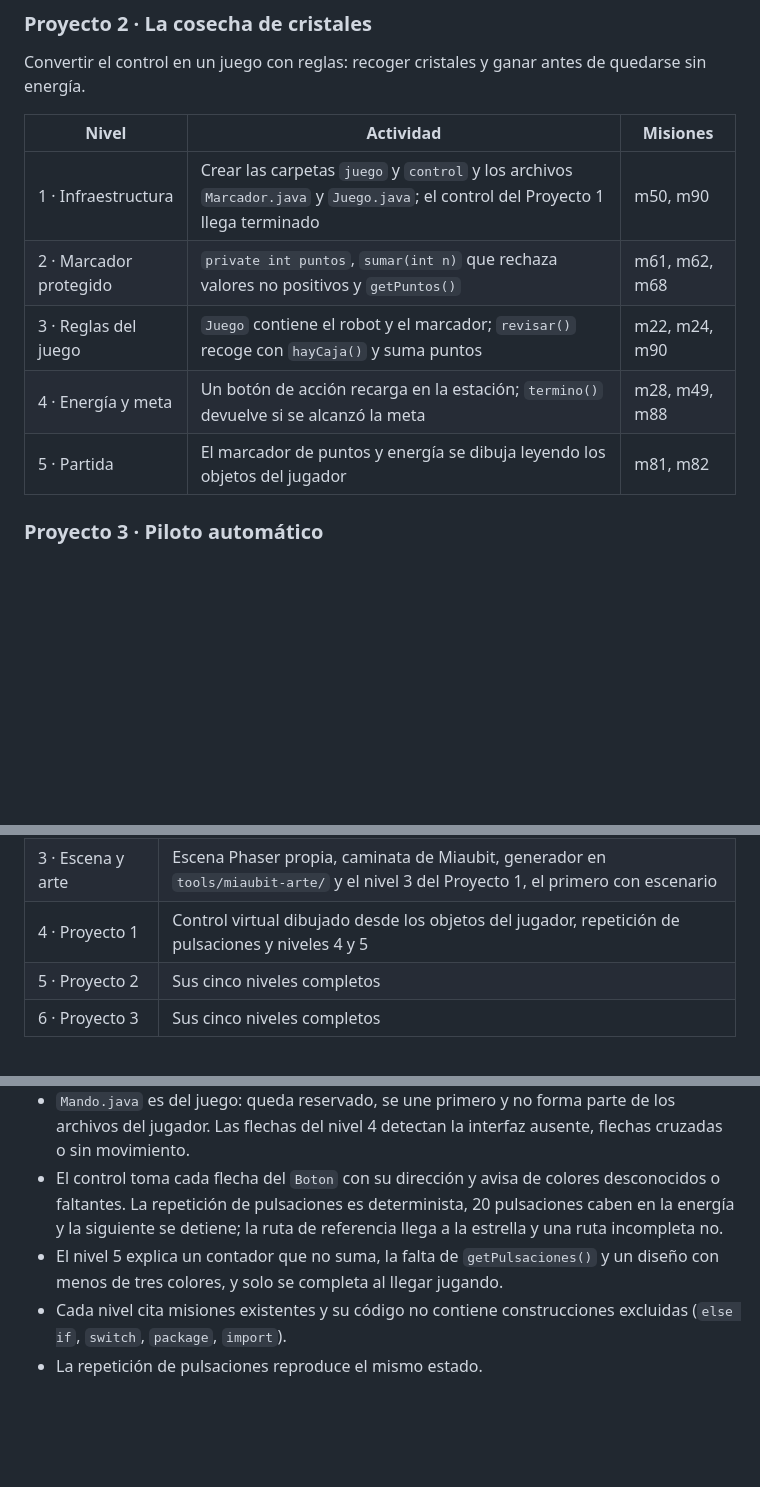
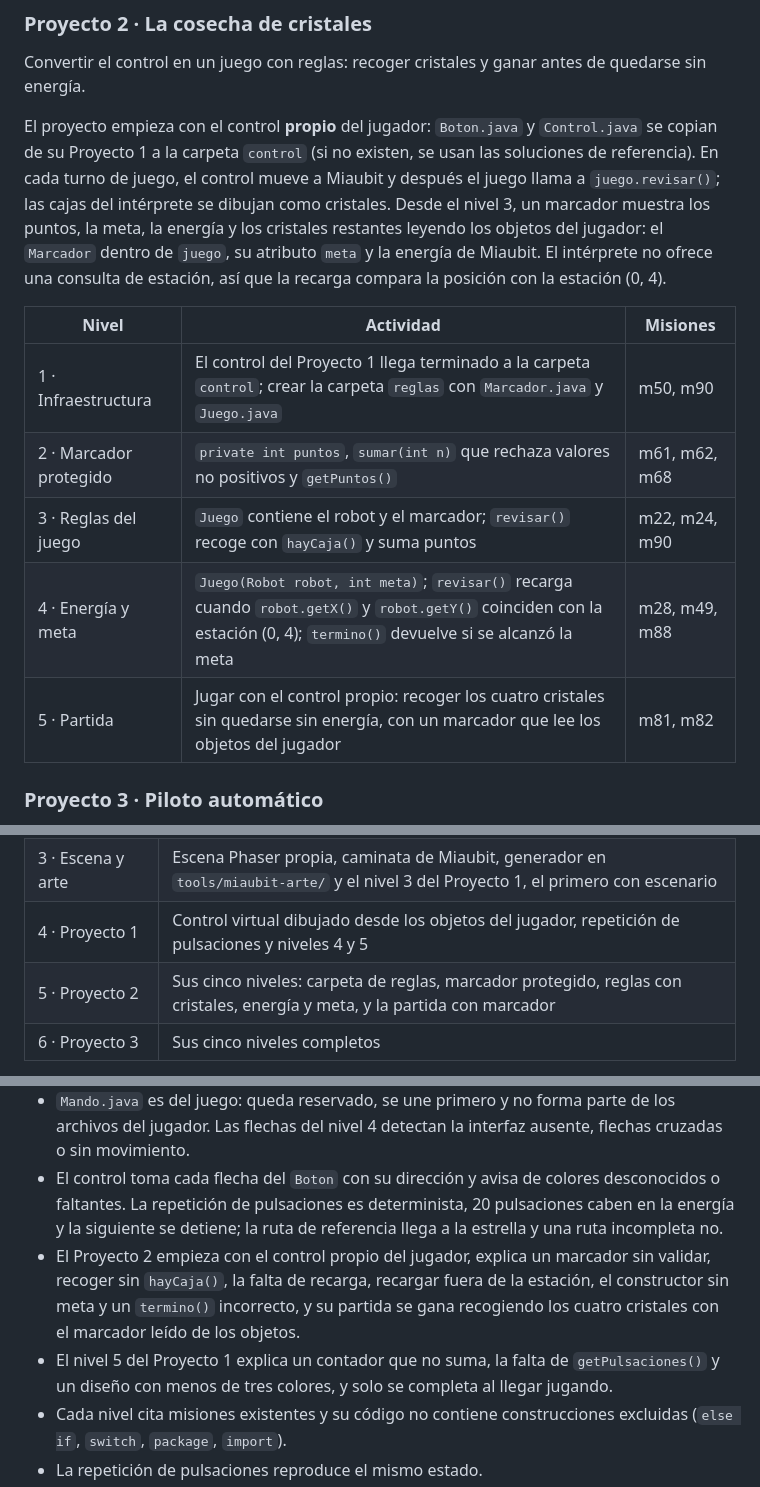
Before and after one commit to Jexxe0012/robotica-java, a Markdown page: docs/modo-proyecto.md, 3 parts joined by grey strips. GitHub-like rendering; blank space fills up the shorter version.

```diff
--- a/docs/modo-proyecto.md
+++ b/docs/modo-proyecto.md
@@ -99,13 +99,15 @@ Construir desde cero un control virtual con el que el jugador mueve a Miaubit.
 
 Convertir el control en un juego con reglas: recoger cristales y ganar antes de quedarse sin energía.
 
+El proyecto empieza con el control **propio** del jugador: `Boton.java` y `Control.java` se copian de su Proyecto 1 a la carpeta `control` (si no existen, se usan las soluciones de referencia). En cada turno de juego, el control mueve a Miaubit y después el juego llama a `juego.revisar()`; las cajas del intérprete se dibujan como cristales. Desde el nivel 3, un marcador muestra los puntos, la meta, la energía y los cristales restantes leyendo los objetos del jugador: el `Marcador` dentro de `juego`, su atributo `meta` y la energía de Miaubit. El intérprete no ofrece una consulta de estación, así que la recarga compara la posición con la estación (0, 4).
+
 | Nivel | Actividad | Misiones |
 | --- | --- | --- |
-| 1 · Infraestructura | Crear las carpetas `juego` y `control` y los archivos `Marcador.java` y `Juego.java`; el control del Proyecto 1 llega terminado | m50, m90 |
+| 1 · Infraestructura | El control del Proyecto 1 llega terminado a la carpeta `control`; crear la carpeta `reglas` con `Marcador.java` y `Juego.java` | m50, m90 |
 | 2 · Marcador protegido | `private int puntos`, `sumar(int n)` que rechaza valores no positivos y `getPuntos()` | m61, m62, m68 |
 | 3 · Reglas del juego | `Juego` contiene el robot y el marcador; `revisar()` recoge con `hayCaja()` y suma puntos | m22, m24, m90 |
-| 4 · Energía y meta | Un botón de acción recarga en la estación; `termino()` devuelve si se alcanzó la meta | m28, m49, m88 |
-| 5 · Partida | El marcador de puntos y energía se dibuja leyendo los objetos del jugador | m81, m82 |
+| 4 · Energía y meta | `Juego(Robot robot, int meta)`; `revisar()` recarga cuando `robot.getX()` y `robot.getY()` coinciden con la estación (0, 4); `termino()` devuelve si se alcanzó la meta | m28, m49, m88 |
+| 5 · Partida | Jugar con el control propio: recoger los cuatro cristales sin quedarse sin energía, con un marcador que lee los objetos del jugador | m81, m82 |
 
 ### Proyecto 3 · Piloto automático
 
@@ -148,7 +150,7 @@ Cada etapa termina en un pull request de `diego` hacia `main`, con todas las pru
 | 2 · Taller | Explorador, editor, unión de archivos, errores por archivo y línea, avance en el navegador y los niveles 1 y 2 del Proyecto 1, que no necesitan escenario |
 | 3 · Escena y arte | Escena Phaser propia, caminata de Miaubit, generador en `tools/miaubit-arte/` y el nivel 3 del Proyecto 1, el primero con escenario |
 | 4 · Proyecto 1 | Control virtual dibujado desde los objetos del jugador, repetición de pulsaciones y niveles 4 y 5 |
-| 5 · Proyecto 2 | Sus cinco niveles completos |
+| 5 · Proyecto 2 | Sus cinco niveles: carpeta de reglas, marcador protegido, reglas con cristales, energía y meta, y la partida con marcador |
 | 6 · Proyecto 3 | Sus cinco niveles completos |
 
 Quedan para después: el guardado por usuario y una historia que conecte los tres proyectos con la expedición.
@@ -166,7 +168,8 @@ Quedan para después: el guardado por usuario y una historia que conecte los tre
 - La hoja de caminata publicada es idéntica a la que dibuja `tools/miaubit-arte/`, mide 192 × 192 y se empaqueta como `image/png`.
 - `Mando.java` es del juego: queda reservado, se une primero y no forma parte de los archivos del jugador. Las flechas del nivel 4 detectan la interfaz ausente, flechas cruzadas o sin movimiento.
 - El control toma cada flecha del `Boton` con su dirección y avisa de colores desconocidos o faltantes. La repetición de pulsaciones es determinista, 20 pulsaciones caben en la energía y la siguiente se detiene; la ruta de referencia llega a la estrella y una ruta incompleta no.
-- El nivel 5 explica un contador que no suma, la falta de `getPulsaciones()` y un diseño con menos de tres colores, y solo se completa al llegar jugando.
+- El Proyecto 2 empieza con el control propio del jugador, explica un marcador sin validar, recoger sin `hayCaja()`, la falta de recarga, recargar fuera de la estación, el constructor sin meta y un `termino()` incorrecto, y su partida se gana recogiendo los cuatro cristales con el marcador leído de los objetos.
+- El nivel 5 del Proyecto 1 explica un contador que no suma, la falta de `getPulsaciones()` y un diseño con menos de tres colores, y solo se completa al llegar jugando.
 - Cada nivel cita misiones existentes y su código no contiene construcciones excluidas (`else if`, `switch`, `package`, `import`).
 - La repetición de pulsaciones reproduce el mismo estado.
 - Los proyectos, niveles y misiones citadas coinciden con las tablas de este documento.
```
Also changed, not shown: README.md (+1 -1 lines).
